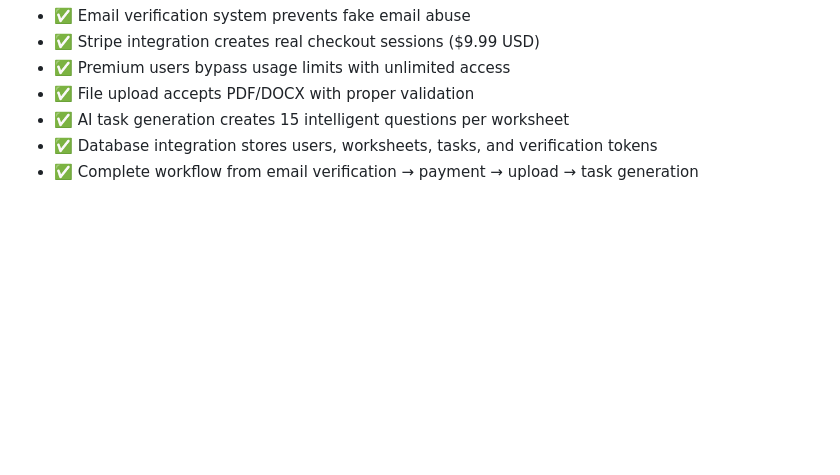
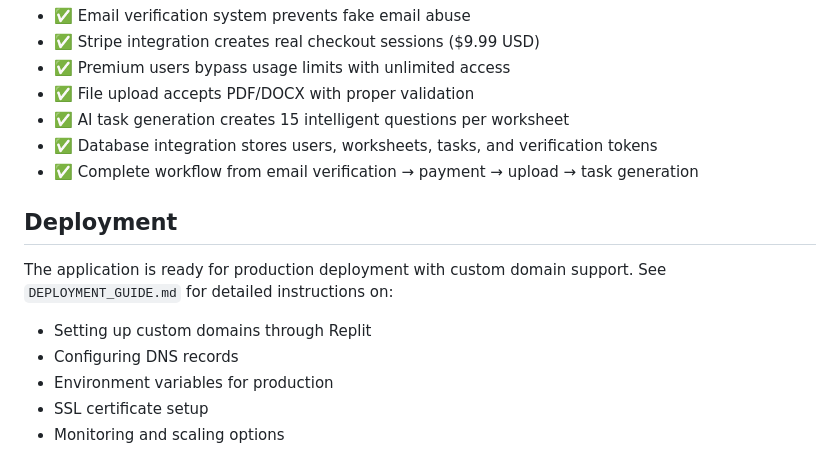
Before and after one commit to ruvel-ai-dev/Interactive_worksheets, a Markdown page: replit.md, the part around the change. Drawn GitHub-style; blank space fills up the shorter version.

```diff
--- a/replit.md
+++ b/replit.md
@@ -105,3 +105,12 @@ Preferred communication style: Simple, everyday language.
 - ✅ AI task generation creates 15 intelligent questions per worksheet
 - ✅ Database integration stores users, worksheets, tasks, and verification tokens
 - ✅ Complete workflow from email verification → payment → upload → task generation
+
+## Deployment
+
+The application is ready for production deployment with custom domain support. See `DEPLOYMENT_GUIDE.md` for detailed instructions on:
+- Setting up custom domains through Replit
+- Configuring DNS records
+- Environment variables for production
+- SSL certificate setup
+- Monitoring and scaling options
```
Also changed, not shown: DEPLOYMENT_GUIDE.md (added, +95 -0 lines).
